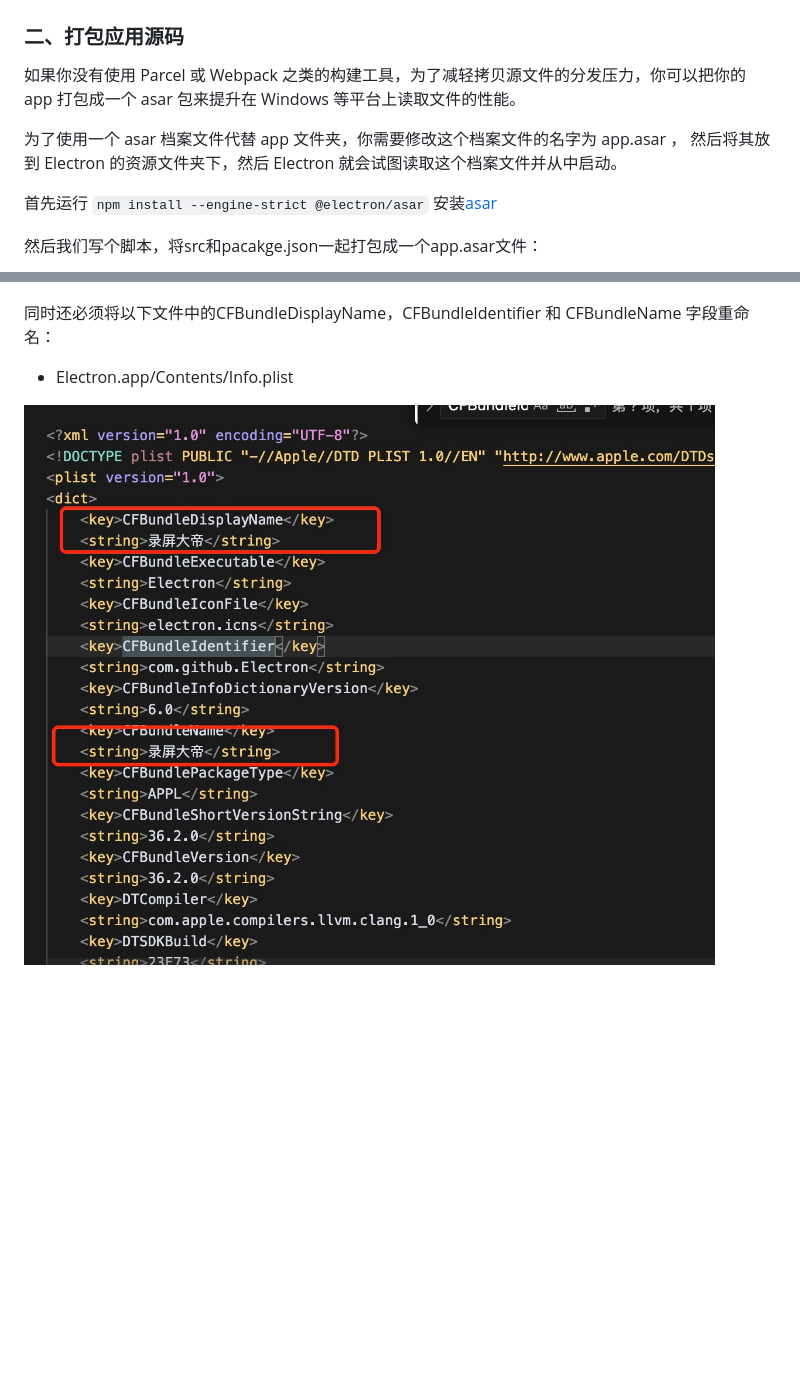
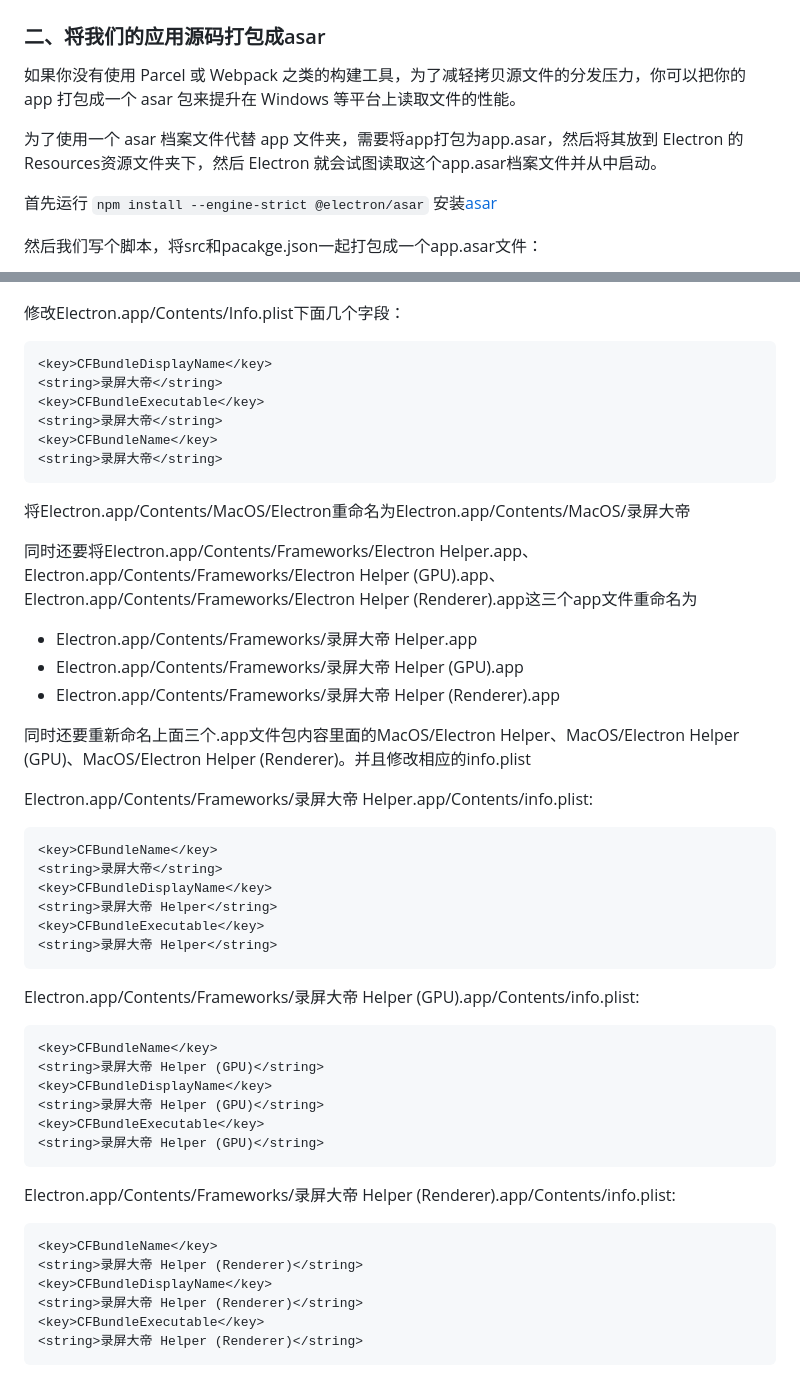
Before and after one commit to lizuncong/electron-build-tutorial, a Markdown page: docs/手动打包electron应用.md, 2 parts joined by grey strips. GitHub-like rendering; blank space fills up the shorter version.

Commit message:
feat: 手动打包结束

````diff
--- a/docs/手动打包electron应用.md
+++ b/docs/手动打包electron应用.md
@@ -52,10 +49,10 @@
 
 ![image](./images/manual_12.jpg)
 
-### 二、打包应用源码
+### 二、将我们的应用源码打包成asar
 如果你没有使用 Parcel 或 Webpack 之类的构建工具，为了减轻拷贝源文件的分发压力，你可以把你的 app 打包成一个 asar 包来提升在 Windows 等平台上读取文件的性能。
 
-为了使用一个 asar 档案文件代替 app 文件夹，你需要修改这个档案文件的名字为 app.asar ， 然后将其放到 Electron 的资源文件夹下，然后 Electron 就会试图读取这个档案文件并从中启动。
+为了使用一个 asar 档案文件代替 app 文件夹，需要将app打包为app.asar，然后将其放到 Electron 的Resources资源文件夹下，然后 Electron 就会试图读取这个app.asar档案文件并从中启动。
 
 首先运行 `npm install --engine-strict @electron/asar` 安装[asar](https://github.com/electron/asar)
 
@@ -106,8 +104,57 @@
 
 ![image](./images/manual_15.jpg)
 
-同时还必须将以下文件中的CFBundleDisplayName，CFBundleIdentifier 和 CFBundleName 字段重命名：
-- Electron.app/Contents/Info.plist
+
+修改Electron.app/Contents/Info.plist下面几个字段：
+```xml
+<key>CFBundleDisplayName</key>
+<string>录屏大帝</string>
+<key>CFBundleExecutable</key>
+<string>录屏大帝</string>
+<key>CFBundleName</key>
+<string>录屏大帝</string>
+```
 
 
-![image](./images/manual_16.jpg)
+将Electron.app/Contents/MacOS/Electron重命名为Electron.app/Contents/MacOS/录屏大帝
+
+同时还要将Electron.app/Contents/Frameworks/Electron Helper.app、Electron.app/Contents/Frameworks/Electron Helper (GPU).app、Electron.app/Contents/Frameworks/Electron Helper (Renderer).app这三个app文件重命名为
+
+- Electron.app/Contents/Frameworks/录屏大帝 Helper.app
+- Electron.app/Contents/Frameworks/录屏大帝 Helper (GPU).app
+- Electron.app/Contents/Frameworks/录屏大帝 Helper (Renderer).app
+
+同时还要重新命名上面三个.app文件包内容里面的MacOS/Electron Helper、MacOS/Electron Helper (GPU)、MacOS/Electron Helper (Renderer)。并且修改相应的info.plist
+
+Electron.app/Contents/Frameworks/录屏大帝 Helper.app/Contents/info.plist:
+
+```xml
+<key>CFBundleName</key>
+<string>录屏大帝</string>
+<key>CFBundleDisplayName</key>
+<string>录屏大帝 Helper</string>
+<key>CFBundleExecutable</key>
+<string>录屏大帝 Helper</string>
+```
+
+
+Electron.app/Contents/Frameworks/录屏大帝 Helper (GPU).app/Contents/info.plist:
+```xml
+<key>CFBundleName</key>
+<string>录屏大帝 Helper (GPU)</string>
+<key>CFBundleDisplayName</key>
+<string>录屏大帝 Helper (GPU)</string>
+<key>CFBundleExecutable</key>
+<string>录屏大帝 Helper (GPU)</string>
+```
+
+Electron.app/Contents/Frameworks/录屏大帝 Helper (Renderer).app/Contents/info.plist:
+```xml
+<key>CFBundleName</key>
+<string>录屏大帝 Helper (Renderer)</string>
+<key>CFBundleDisplayName</key>
+<string>录屏大帝 Helper (Renderer)</string>
+<key>CFBundleExecutable</key>
+<string>录屏大帝 Helper (Renderer)</string>
+```
+
````
Also changed, not shown: other parts of docs/手动打包electron应用.md (+44 -10 lines), docs/images/manual_18.jpg (added), docs/images/manual_19.jpg (added), docs/images/manual_20.jpg (added), docs/images/manual_21.jpg (added), docs/images/manual_22.jpg (added).
